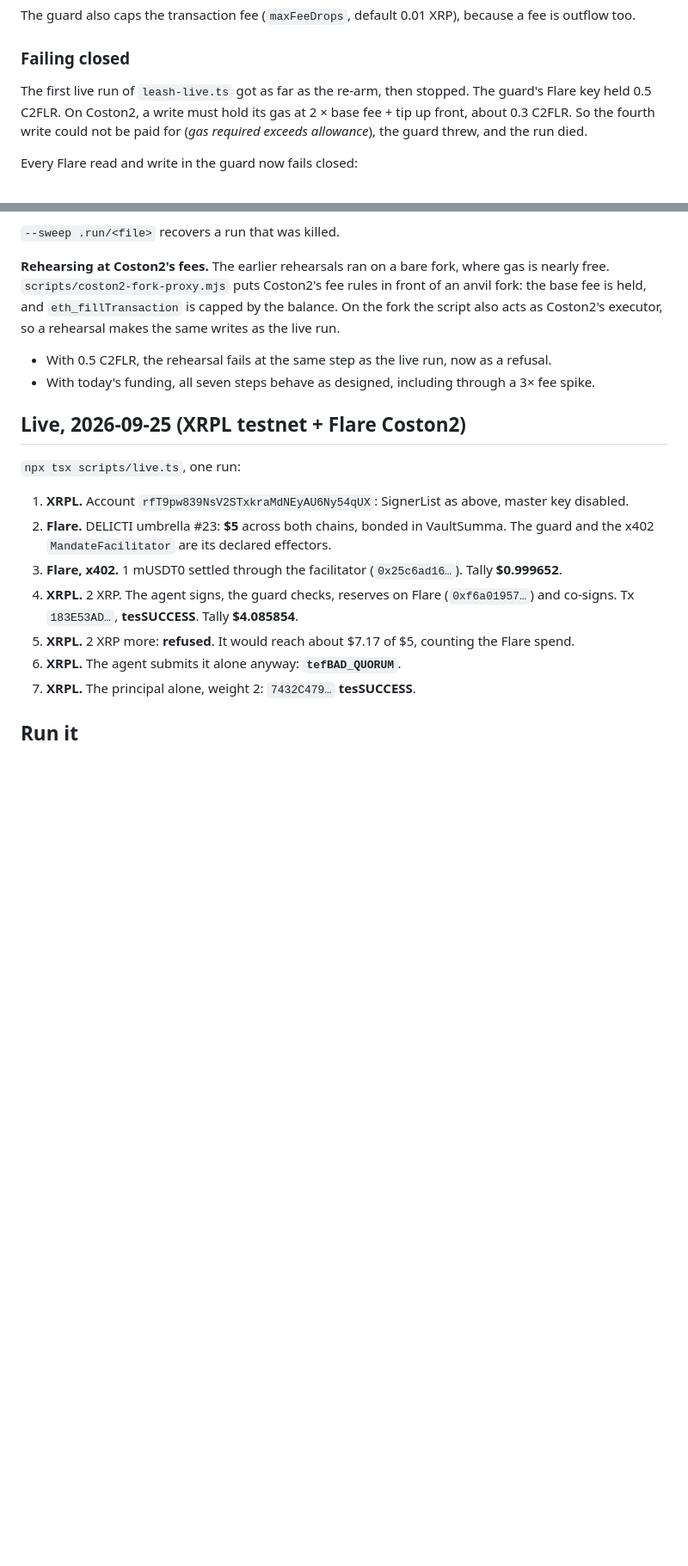
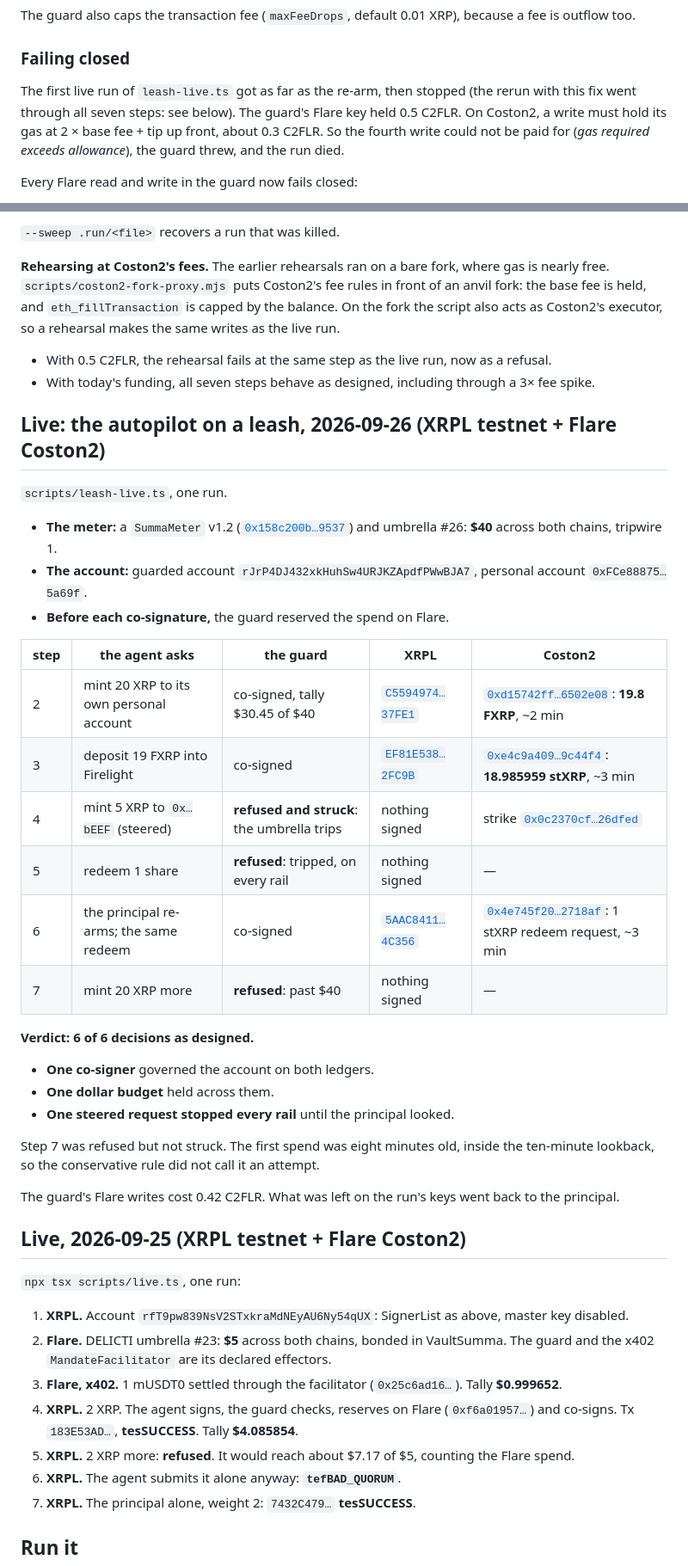
Before and after one commit to dziuba0x/lancea, a Markdown page: README.md, 2 parts joined by grey strips. Shown at 86% size. Rendered like a GitHub page; blank space fills up the shorter version.

Commit message:
Live: the autopilot on a leash, end to end
One run on XRPL testnet and Coston2 (umbrella #26, $40, tripwire 1).
Six decisions, all as designed:

- a mint and a Firelight deposit were co-signed, each reserved on
  Flare first;
- a steered mint to a stranger was refused and struck, and the
  umbrella tripped;
- a redeem was refused while tripped, then co-signed once the
  principal re-armed;
- a mint past $40 was refused.

Every XRPL co-signature is paired with its Coston2 execution (19.8
FXRP, 18.985959 stXRP, a 1 stXRP redeem request) and linked to both
explorers.

Co-Authored-By: Claude Opus 5.5 <noreply@anthropic.com>
Claude-Session: https://claude.ai/code/session_01RXbPJwzVbFZFDYTuuobXL8

```diff
--- a/README.md
+++ b/README.md
@@ -115,7 +110,7 @@ The guard also caps the transaction fee (`maxFeeDrops`, default 0.01 XRP), becau
 
 ### Failing closed
 
-The first live run of `leash-live.ts` got as far as the re-arm, then stopped. The guard's Flare key held 0.5 C2FLR. On Coston2, a write must hold its gas at 2 × base fee + tip up front, about 0.3 C2FLR. So the fourth write could not be paid for (*gas required exceeds allowance*), the guard threw, and the run died.
+The first live run of `leash-live.ts` got as far as the re-arm, then stopped (the rerun with this fix went through all seven steps: see below). The guard's Flare key held 0.5 C2FLR. On Coston2, a write must hold its gas at 2 × base fee + tip up front, about 0.3 C2FLR. So the fourth write could not be paid for (*gas required exceeds allowance*), the guard threw, and the run died.
 
 Every Flare read and write in the guard now fails closed:
 - **No reservation, no signature.** A `note` that fails is a refusal.
@@ -136,6 +131,31 @@ Every Flare read and write in the guard now fails closed:
 - With 0.5 C2FLR, the rehearsal fails at the same step as the live run, now as a refusal.
 - With today's funding, all seven steps behave as designed, including through a 3× fee spike.
 
+
+## Live: the autopilot on a leash, 2026-09-26 (XRPL testnet + Flare Coston2)
+
+`scripts/leash-live.ts`, one run.
+- **The meter:** a `SummaMeter` v1.2 ([`0x158c200b…9537`](https://coston2-explorer.flare.network/address/0x158c200bc3ffae51610c7b8f7d3a729fa2099537)) and umbrella #26: **$40** across both chains, tripwire 1.
+- **The account:** guarded account `rJrP4DJ432xkHuhSw4URJKZApdfPWwBJA7`, personal account `0xFCe88875…5a69f`.
+- **Before each co-signature,** the guard reserved the spend on Flare.
+
+| step | the agent asks | the guard | XRPL | Coston2 |
+|---|---|---|---|---|
+| 2 | mint 20 XRP to its own personal account | co-signed, tally $30.45 of $40 | [`C5594974…37FE1`](https://testnet.xrpl.org/transactions/C55949744C4AAEF4938CFC981E50E876D0DC1743701351C80E85AEE5F2B37FE1) | [`0xd15742ff…6502e08`](https://coston2-explorer.flare.network/tx/0xd15742ffdf0a2c0ea655a3b75b040d91cf742ca1f90456c4c34c5ef2a6502e08): **19.8 FXRP**, ~2 min |
+| 3 | deposit 19 FXRP into Firelight | co-signed | [`EF81E538…2FC9B`](https://testnet.xrpl.org/transactions/EF81E5387D3D076539CC36720AC8726E767AC16DC25589C809BD59F02152FC9B) | [`0xe4c9a409…9c44f4`](https://coston2-explorer.flare.network/tx/0xe4c9a409f81e3c054312e55fd64afc03df18e73fe59fb29b29b92b5b059c44f4): **18.985959 stXRP**, ~3 min |
+| 4 | mint 5 XRP to `0x…bEEF` (steered) | **refused and struck**: the umbrella trips | nothing signed | strike [`0x0c2370cf…26dfed`](https://coston2-explorer.flare.network/tx/0x0c2370cf42a756ac2bf352928cc6647ff58f6a1b2bd6eebd960857bc9a26dfed) |
+| 5 | redeem 1 share | **refused**: tripped, on every rail | nothing signed | — |
+| 6 | the principal re-arms; the same redeem | co-signed | [`5AAC8411…4C356`](https://testnet.xrpl.org/transactions/5AAC8411BCC7A7A939E8325B8ED2092855B29E5833A34688D220A3DB4854C356) | [`0x4e745f20…2718af`](https://coston2-explorer.flare.network/tx/0x4e745f20614b1acb0117764493a92a131cbd3ad3ab2d586ad0ade551232718af): 1 stXRP redeem request, ~3 min |
+| 7 | mint 20 XRP more | **refused**: past $40 | nothing signed | — |
+
+**Verdict: 6 of 6 decisions as designed.**
+- **One co-signer** governed the account on both ledgers.
+- **One dollar budget** held across them.
+- **One steered request stopped every rail** until the principal looked.
+
+Step 7 was refused but not struck. The first spend was eight minutes old, inside the ten-minute lookback, so the conservative rule did not call it an attempt.
+
+The guard's Flare writes cost 0.42 C2FLR. What was left on the run's keys went back to the principal.
 
 ## Live, 2026-09-25 (XRPL testnet + Flare Coston2)
 
```
Also changed, not shown: other parts of README.md (+2 -7 lines).
